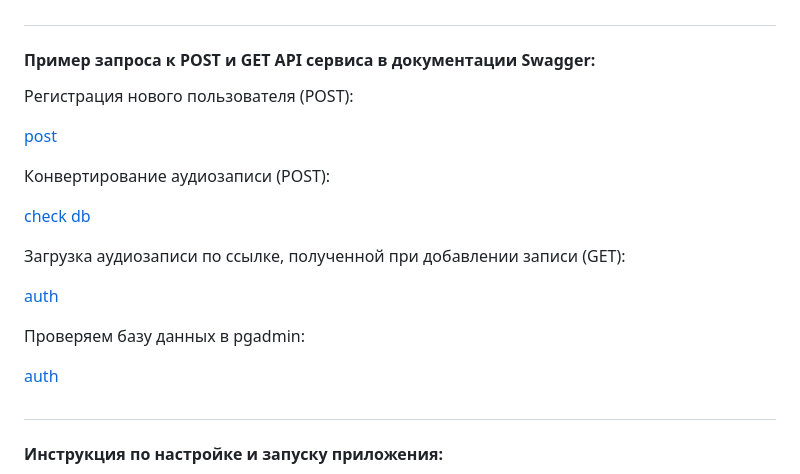
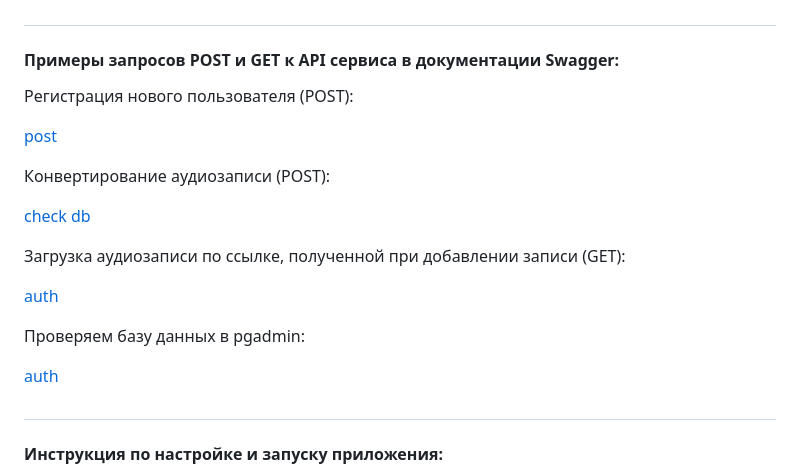
Before and after one commit to slychagin/AudioConvertApp, a Markdown page: README.md, the part around one of its changes. Drawn GitHub-style.

```diff
--- a/README.md
+++ b/README.md
@@ -29,6 +29,6 @@ API that convert .wav files to .mp3
 - протестировано с помощью pytest.
 
 #
-#### Пример запроса к POST и GET API сервиса в документации Swagger:
+#### Примеры запросов POST и GET к API сервиса в документации Swagger:
 Регистрация нового пользователя (POST):
 
```
Also changed, not shown: other parts of README.md (+4 -4 lines).
